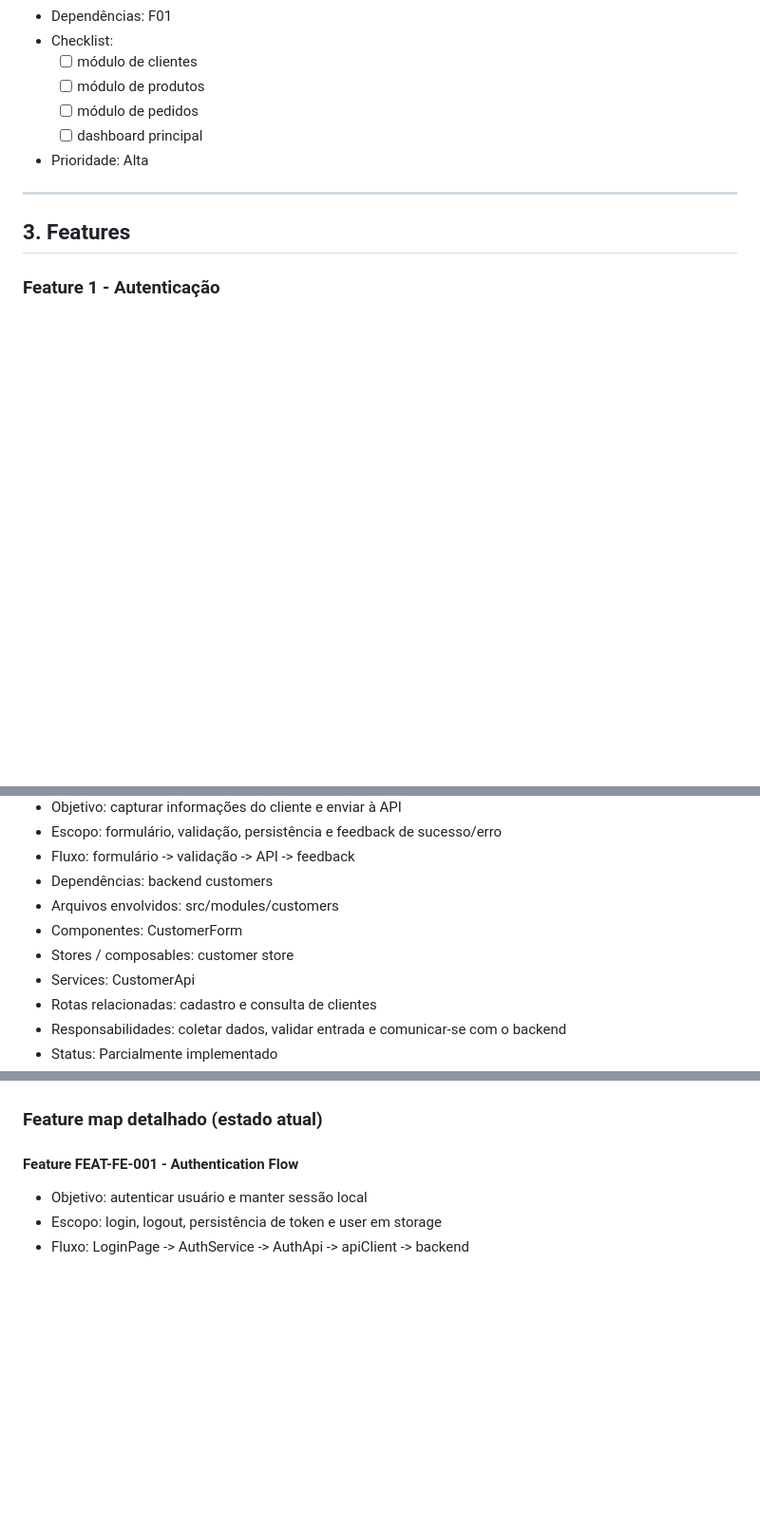
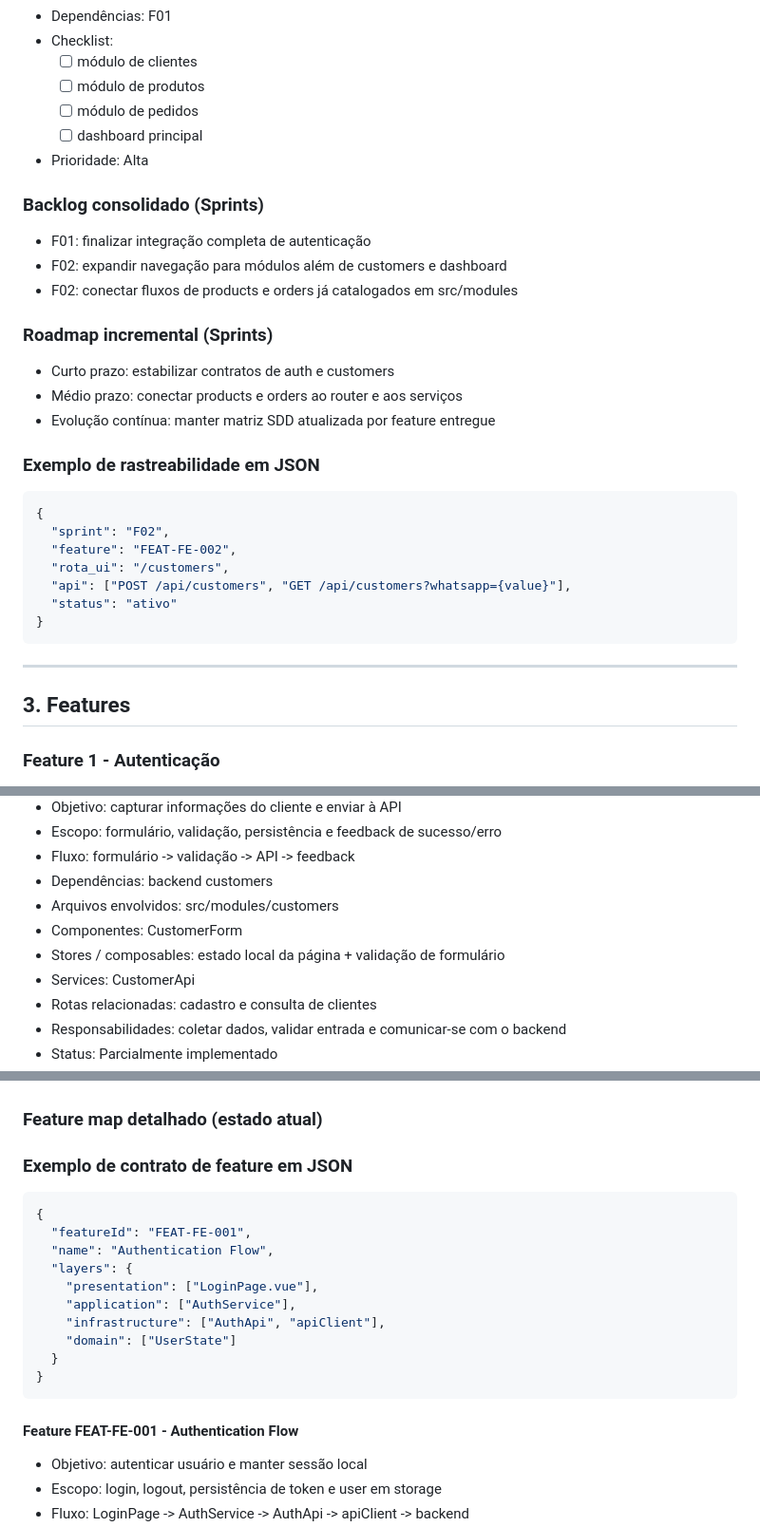
Before and after one commit to mitaloammon/simplyfood_, a Markdown page: frontend/AGENTS.md, 3 parts joined by grey strips. Shown at 95% size. Drawn GitHub-style; blank space fills up the shorter version.

Commit message:
:memo: restructure AGENTS.md with complete technical project specification v1.1.0

````diff
--- a/frontend/AGENTS.md
+++ b/frontend/AGENTS.md
@@ -90,6 +90,27 @@ Toda evolução deve manter rastreabilidade entre Sprint -> Feature -> API -> Mo
   - [ ] dashboard principal
 - Prioridade: Alta
 
+### Backlog consolidado (Sprints)
+- F01: finalizar integração completa de autenticação
+- F02: expandir navegação para módulos além de customers e dashboard
+- F02: conectar fluxos de products e orders já catalogados em src/modules
+
+### Roadmap incremental (Sprints)
+- Curto prazo: estabilizar contratos de auth e customers
+- Médio prazo: conectar products e orders ao router e aos serviços
+- Evolução contínua: manter matriz SDD atualizada por feature entregue
+
+### Exemplo de rastreabilidade em JSON
+```json
+{
+  "sprint": "F02",
+  "feature": "FEAT-FE-002",
+  "rota_ui": "/customers",
+  "api": ["POST /api/customers", "GET /api/customers?whatsapp={value}"],
+  "status": "ativo"
+}
+```
+
 ---
 
 ## 3. Features
@@ -125,7 +146,7 @@ Qualquer alteração deve preservar a experiência do usuário e o contrato com
 - Dependências: backend customers
 - Arquivos envolvidos: src/modules/customers
 - Componentes: CustomerForm
-- Stores / composables: customer store
+- Stores / composables: estado local da página + validação de formulário
 - Services: CustomerApi
 - Rotas relacionadas: cadastro e consulta de clientes
 - Responsabilidades: coletar dados, validar entrada e comunicar-se com o backend
@@ -171,6 +192,20 @@ Cada feature deve manter um escopo claro e reutilizável, com foco em:
 - Routing: navegação específica da feature
 
 ### Feature map detalhado (estado atual)
+
+### Exemplo de contrato de feature em JSON
+```json
+{
+  "featureId": "FEAT-FE-001",
+  "name": "Authentication Flow",
+  "layers": {
+    "presentation": ["LoginPage.vue"],
+    "application": ["AuthService"],
+    "infrastructure": ["AuthApi", "apiClient"],
+    "domain": ["UserState"]
+  }
+}
+```
 
 #### Feature FEAT-FE-001 - Authentication Flow
 <!--
````
Also changed, not shown: other parts of frontend/AGENTS.md (+22 -1 lines), backend/AGENTS.md (+44 -0 lines).
